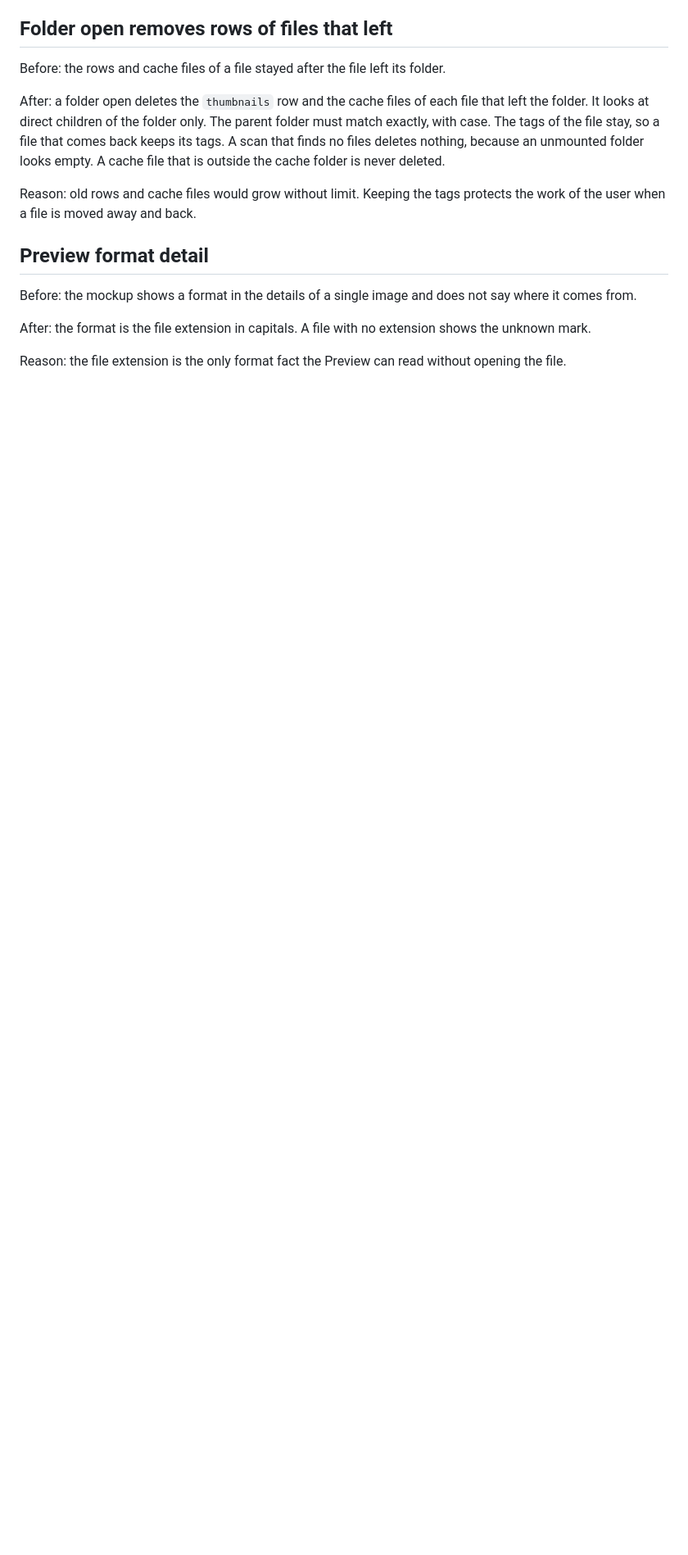
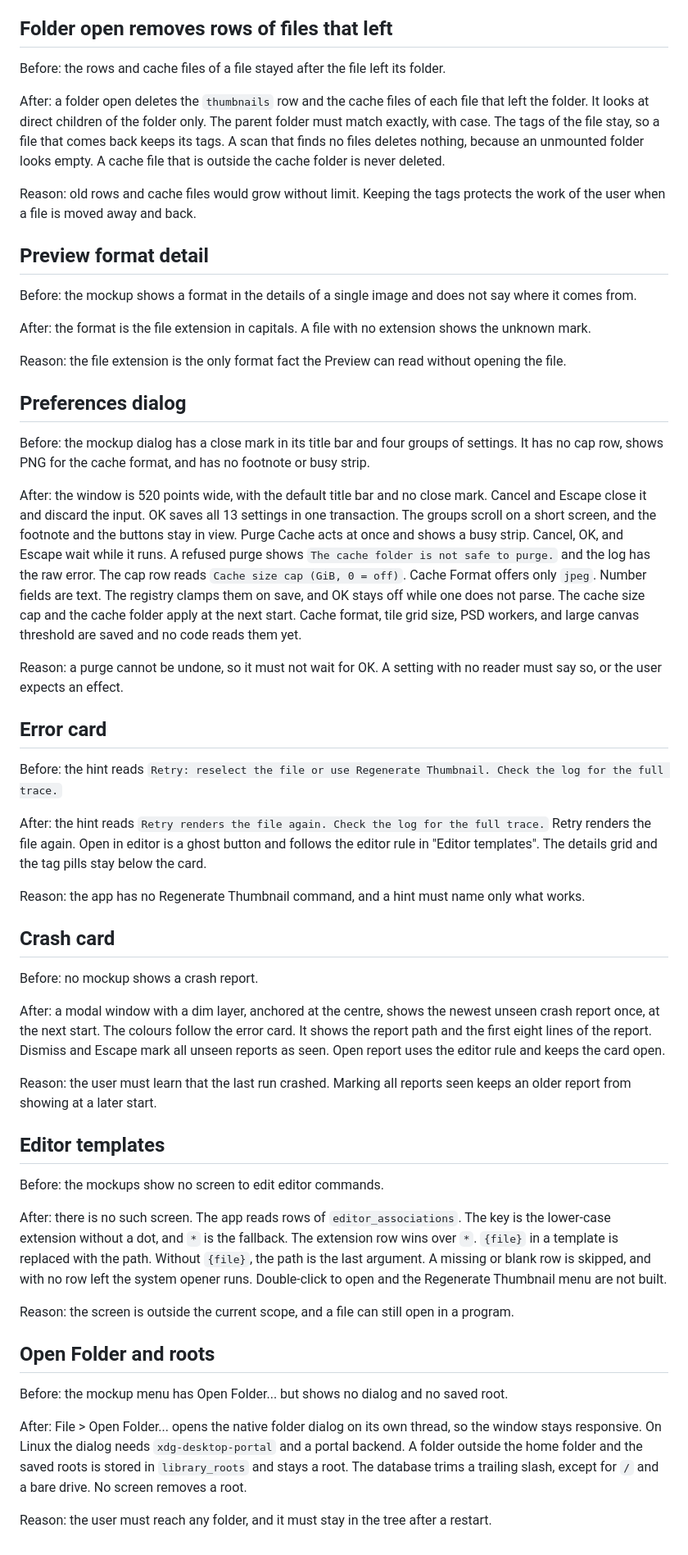
Before and after one commit to las-pinter/tarragon, a Markdown page: docs/design-deltas.md, the part around one of its changes. Shown at 82% size. Rendered like a GitHub page; blank space fills up the shorter version.

Commit message:
ai: docs: record the preferences, error card, crash card, editor, and folder dialog deltas
Co-Authored-By: Claude Opus 5.5 <noreply@anthropic.com>

```diff
--- a/docs/design-deltas.md
+++ b/docs/design-deltas.md
@@ -572,3 +572,68 @@ shows the unknown mark.
 
 Reason: the file extension is the only format fact the Preview can read
 without opening the file.
+
+## Preferences dialog
+
+Before: the mockup dialog has a close mark in its title bar and four groups of settings. It
+has no cap row, shows PNG for the cache format, and has no footnote or busy strip.
+
+After: the window is 520 points wide, with the default title bar and no close mark. Cancel and
+Escape close it and discard the input. OK saves all 13 settings in one transaction. The groups
+scroll on a short screen, and the footnote and the buttons stay in view. Purge Cache acts at
+once and shows a busy strip. Cancel, OK, and Escape wait while it runs. A refused purge shows
+`The cache folder is not safe to purge.` and the log has the raw error. The cap row reads
+`Cache size cap (GiB, 0 = off)`. Cache Format offers only `jpeg`. Number fields are text. The
+registry clamps them on save, and OK stays off while one does not parse. The cache size cap and
+the cache folder apply at the next start. Cache format, tile grid size, PSD workers, and large
+canvas threshold are saved and no code reads them yet.
+
+Reason: a purge cannot be undone, so it must not wait for OK. A setting with no reader must
+say so, or the user expects an effect.
+
+## Error card
+
+Before: the hint reads `Retry: reselect the file or use Regenerate Thumbnail. Check the log
+for the full trace.`
+
+After: the hint reads `Retry renders the file again. Check the log for the full trace.` Retry
+renders the file again. Open in editor is a ghost button and follows the editor rule in
+"Editor templates". The details grid and the tag pills stay below the card.
+
+Reason: the app has no Regenerate Thumbnail command, and a hint must name only what works.
+
+## Crash card
+
+Before: no mockup shows a crash report.
+
+After: a modal window with a dim layer, anchored at the centre, shows the newest unseen crash
+report once, at the next start. The colours follow the error card. It shows the report path
+and the first eight lines of the report. Dismiss and Escape mark all unseen reports as seen.
+Open report uses the editor rule and keeps the card open.
+
+Reason: the user must learn that the last run crashed. Marking all reports seen keeps an
+older report from showing at a later start.
+
+## Editor templates
+
+Before: the mockups show no screen to edit editor commands.
+
+After: there is no such screen. The app reads rows of `editor_associations`. The key is the
+lower-case extension without a dot, and `*` is the fallback. The extension row wins over `*`.
+`{file}` in a template is replaced with the path. Without `{file}`, the path is the last
+argument. A missing or blank row is skipped, and with no row left the system opener runs.
+Double-click to open and the Regenerate Thumbnail menu are not built.
+
+Reason: the screen is outside the current scope, and a file can still open in a program.
+
+## Open Folder and roots
+
+Before: the mockup menu has Open Folder... but shows no dialog and no saved root.
+
+After: File > Open Folder... opens the native folder dialog on its own thread, so the window
+stays responsive. On Linux the dialog needs `xdg-desktop-portal` and a portal backend. A
+folder outside the home folder and the saved roots is stored in `library_roots` and stays a
+root. The database trims a trailing slash, except for `/` and a bare drive. No screen removes
+a root.
+
+Reason: the user must reach any folder, and it must stay in the tree after a restart.
```
Also changed, not shown: other parts of docs/design-deltas.md (+1 -1 lines).
